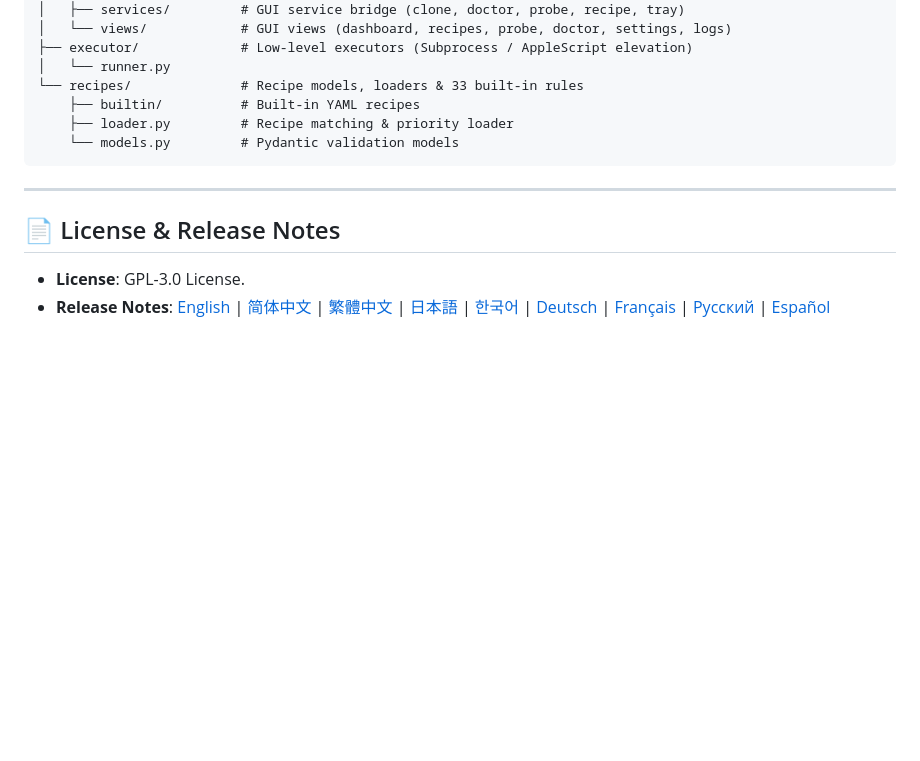
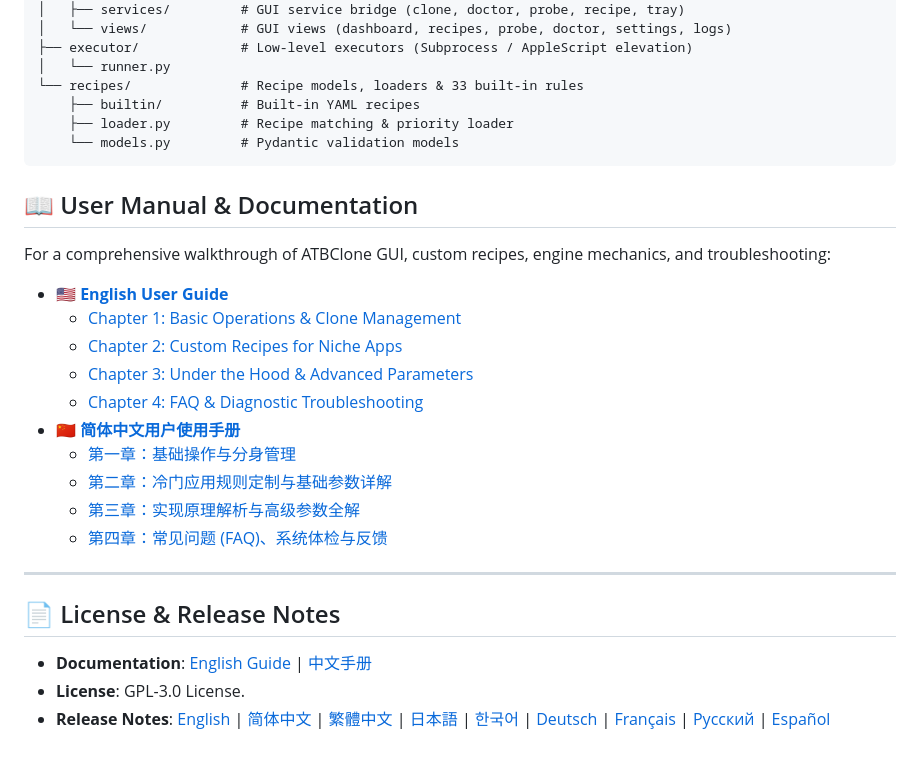
Before and after one commit to aitobox/ATBClone, a Markdown page: README.md, the part around the change. Rendered like a GitHub page; blank space fills up the shorter version.

````diff
--- a/README.md
+++ b/README.md
@@ -416,9 +416,25 @@ src/atbclone/
     └── models.py         # Pydantic validation models
 ```
 
+## 📖 User Manual & Documentation
+
+For a comprehensive walkthrough of ATBClone GUI, custom recipes, engine mechanics, and troubleshooting:
+
+- 🇺🇸 **[English User Guide](docs/guide/en/README.md)**
+  - [Chapter 1: Basic Operations & Clone Management](docs/guide/en/01-basic-operations.md)
+  - [Chapter 2: Custom Recipes for Niche Apps](docs/guide/en/02-advanced-custom-recipes.md)
+  - [Chapter 3: Under the Hood & Advanced Parameters](docs/guide/en/03-under-the-hood-and-internals.md)
+  - [Chapter 4: FAQ & Diagnostic Troubleshooting](docs/guide/en/04-faq-and-troubleshooting.md)
+- 🇨🇳 **[简体中文用户使用手册](docs/guide/zh-cn/README.md)**
+  - [第一章：基础操作与分身管理](docs/guide/zh-cn/01-basic-operations.md)
+  - [第二章：冷门应用规则定制与基础参数详解](docs/guide/zh-cn/02-advanced-custom-recipes.md)
+  - [第三章：实现原理解析与高级参数全解](docs/guide/zh-cn/03-under-the-hood-and-internals.md)
+  - [第四章：常见问题 (FAQ)、系统体检与反馈](docs/guide/zh-cn/04-faq-and-troubleshooting.md)
+
 ---
 
 ## 📄 License & Release Notes
 
+- **Documentation**: [English Guide](docs/guide/en/README.md) | [中文手册](docs/guide/zh-cn/README.md)
 - **License**: GPL-3.0 License.
 - **Release Notes**: [English](docs/release/ReleaseNote.md) | [简体中文](docs/release/ReleaseNote_zh.md) | [繁體中文](docs/release/ReleaseNote_zh_TW.md) | [日本語](docs/release/ReleaseNote_ja.md) | [한국어](docs/release/ReleaseNote_ko.md) | [Deutsch](docs/release/ReleaseNote_de.md) | [Français](docs/release/ReleaseNote_fr.md) | [Русский](docs/release/ReleaseNote_ru.md) | [Español](docs/release/ReleaseNote_es.md)
````
Also changed, not shown: Readme_zh.md (+16 -0 lines).
